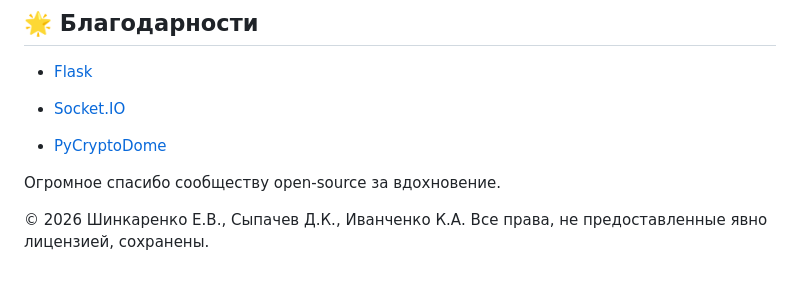
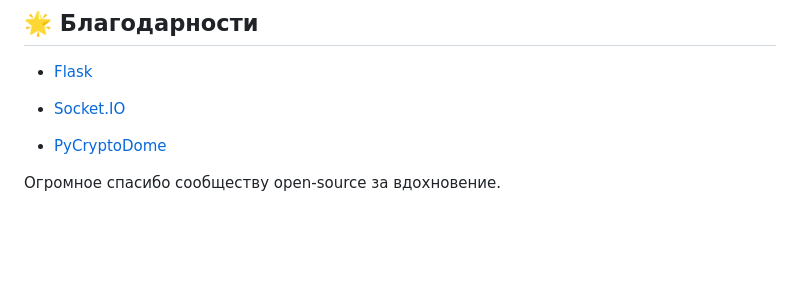
Before and after one commit to Shavermushka/BEZOPAS_CHAT_3.0, a Markdown page: README.md, the part around the change. Drawn GitHub-style; blank space fills up the shorter version.

```diff
--- a/README.md
+++ b/README.md
@@ -143,5 +143,3 @@ BEZOPAS_CHAT_3.0/
 - [PyCryptoDome](https://www.pycryptodome.org/)
 
 Огромное спасибо сообществу open‑source за вдохновение.
-
-© 2026 Шинкаренко Е.В., Сыпачев Д.К., Иванченко К.А. Все права, не предоставленные явно лицензией, сохранены.
```
